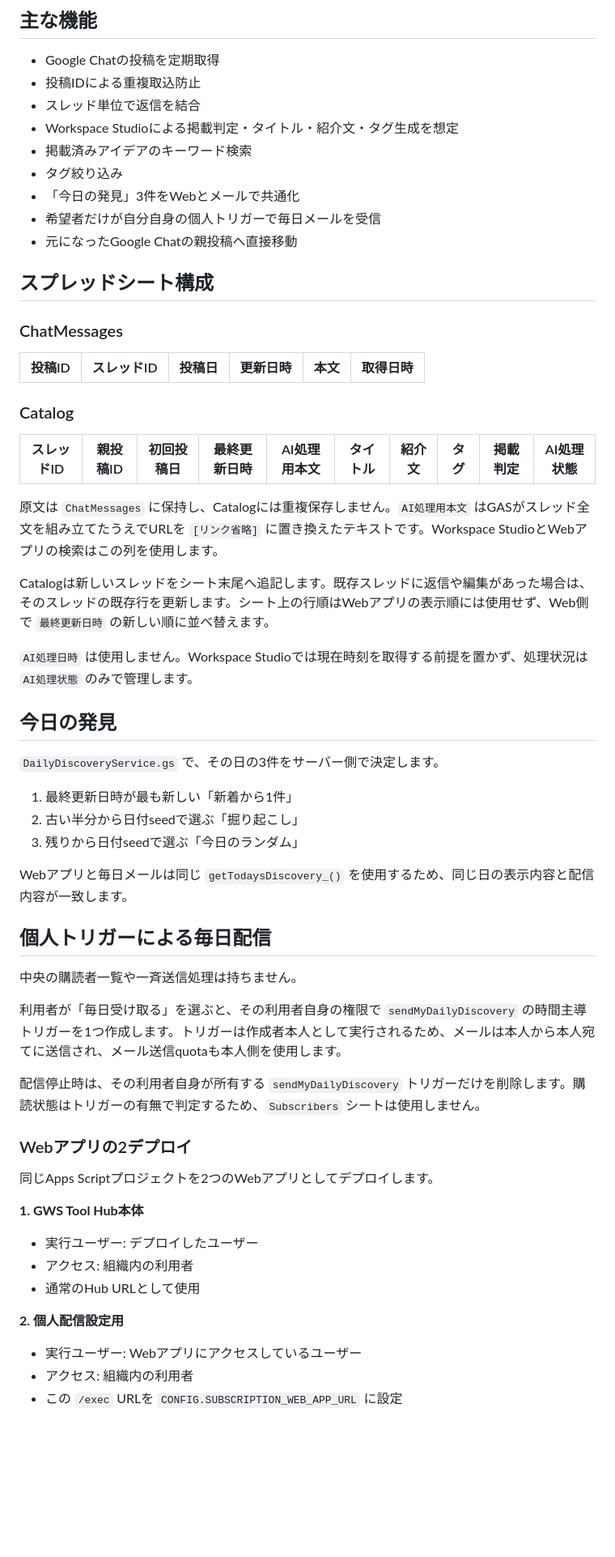
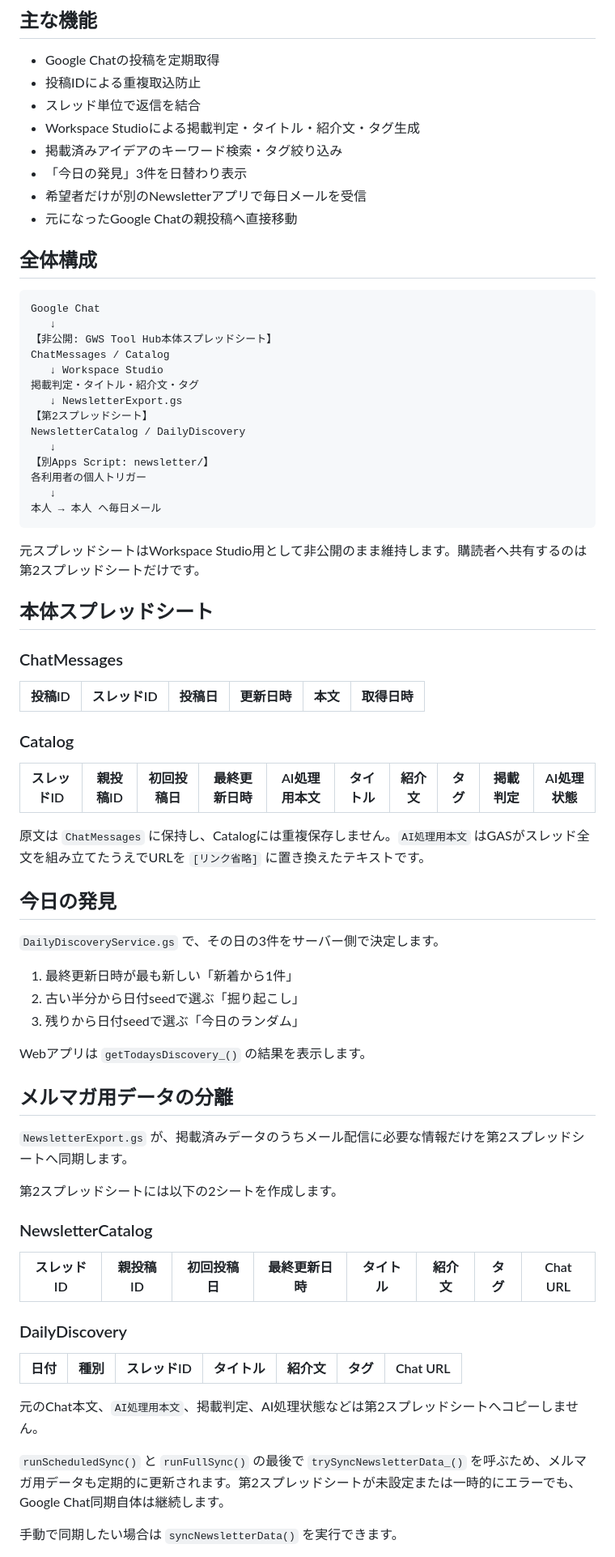
Before and after one commit to cityriver52/gws-tool-hub, a Markdown page: README.md, the part around one of its changes. Shown at 81% size. Rendered like a GitHub page; blank space fills up the shorter version.

````diff
--- a/README.md
+++ b/README.md
@@ -7,14 +7,34 @@ Google Chatのスペースに投稿されたGoogle Workspaceの活用アイデ
 - Google Chatの投稿を定期取得
 - 投稿IDによる重複取込防止
 - スレッド単位で返信を結合
-- Workspace Studioによる掲載判定・タイトル・紹介文・タグ生成を想定
-- 掲載済みアイデアのキーワード検索
-- タグ絞り込み
-- 「今日の発見」3件をWebとメールで共通化
-- 希望者だけが自分自身の個人トリガーで毎日メールを受信
+- Workspace Studioによる掲載判定・タイトル・紹介文・タグ生成
+- 掲載済みアイデアのキーワード検索・タグ絞り込み
+- 「今日の発見」3件を日替わり表示
+- 希望者だけが別のNewsletterアプリで毎日メールを受信
 - 元になったGoogle Chatの親投稿へ直接移動
 
-## スプレッドシート構成
+## 全体構成
+
+```text
+Google Chat
+   ↓
+【非公開: GWS Tool Hub本体スプレッドシート】
+ChatMessages / Catalog
+   ↓ Workspace Studio
+掲載判定・タイトル・紹介文・タグ
+   ↓ NewsletterExport.gs
+【第2スプレッドシート】
+NewsletterCatalog / DailyDiscovery
+   ↓
+【別Apps Script: newsletter/】
+各利用者の個人トリガー
+   ↓
+本人 → 本人 へ毎日メール
+```
+
+元スプレッドシートはWorkspace Studio用として非公開のまま維持します。購読者へ共有するのは第2スプレッドシートだけです。
+
+## 本体スプレッドシート
 
 ### ChatMessages
 
@@ -26,11 +46,7 @@ Google Chatのスペースに投稿されたGoogle Workspaceの活用アイデ
 | スレッドID | 親投稿ID | 初回投稿日 | 最終更新日時 | AI処理用本文 | タイトル | 紹介文 | タグ | 掲載判定 | AI処理状態 |
 |---|---|---|---|---|---|---|---|---|---|
 
-原文は `ChatMessages` に保持し、Catalogには重複保存しません。`AI処理用本文` はGASがスレッド全文を組み立てたうえでURLを `[リンク省略]` に置き換えたテキストです。Workspace StudioとWebアプリの検索はこの列を使用します。
-
-Catalogは新しいスレッドをシート末尾へ追記します。既存スレッドに返信や編集があった場合は、そのスレッドの既存行を更新します。シート上の行順はWebアプリの表示順には使用せず、Web側で `最終更新日時` の新しい順に並べ替えます。
-
-`AI処理日時` は使用しません。Workspace Studioでは現在時刻を取得する前提を置かず、処理状況は `AI処理状態` のみで管理します。
+原文は `ChatMessages` に保持し、Catalogには重複保存しません。`AI処理用本文` はGASがスレッド全文を組み立てたうえでURLを `[リンク省略]` に置き換えたテキストです。
 
 ## 今日の発見
 
@@ -40,29 +56,27 @@ Catalogは新しいスレッドをシート末尾へ追記します。既存ス
 2. 古い半分から日付seedで選ぶ「掘り起こし」
 3. 残りから日付seedで選ぶ「今日のランダム」
 
-Webアプリと毎日メールは同じ `getTodaysDiscovery_()` を使用するため、同じ日の表示内容と配信内容が一致します。
+Webアプリは `getTodaysDiscovery_()` の結果を表示します。
 
-## 個人トリガーによる毎日配信
+## メルマガ用データの分離
 
-中央の購読者一覧や一斉送信処理は持ちません。
+`NewsletterExport.gs` が、掲載済みデータのうちメール配信に必要な情報だけを第2スプレッドシートへ同期します。
 
-利用者が「毎日受け取る」を選ぶと、その利用者自身の権限で `sendMyDailyDiscovery` の時間主導トリガーを1つ作成します。トリガーは作成者本人として実行されるため、メールは本人から本人宛てに送信され、メール送信quotaも本人側を使用します。
+第2スプレッドシートには以下の2シートを作成します。
 
-配信停止時は、その利用者自身が所有する `sendMyDailyDiscovery` トリガーだけを削除します。購読状態はトリガーの有無で判定するため、`Subscribers` シートは使用しません。
+### NewsletterCatalog
 
-### Webアプリの2デプロイ
+| スレッドID | 親投稿ID | 初回投稿日 | 最終更新日時 | タイトル | 紹介文 | タグ | Chat URL |
+|---|---|---|---|---|---|---|---|
 
-同じApps Scriptプロジェクトを2つのWebアプリとしてデプロイします。
+### DailyDiscovery
 
-**1. GWS Tool Hub本体**
+| 日付 | 種別 | スレッドID | タイトル | 紹介文 | タグ | Chat URL |
+|---|---|---|---|---|---|---|
 
-- 実行ユーザー: デプロイしたユーザー
-- アクセス: 組織内の利用者
-- 通常のHub URLとして使用
+元のChat本文、`AI処理用本文`、掲載判定、AI処理状態などは第2スプレッドシートへコピーしません。
 
-**2. 個人配信設定用**
+`runScheduledSync()` と `runFullSync()` の最後で `trySyncNewsletterData_()` を呼ぶため、メルマガ用データも定期的に更新されます。第2スプレッドシートが未設定または一時的にエラーでも、Google Chat同期自体は継続します。
 
-- 実行ユーザー: Webアプリにアクセスしているユーザー
-- アクセス: 組織内の利用者
-- この `/exec` URLを `CONFIG.SUBSCRIPTION_WEB_APP_URL` に設定
+手動で同期したい場合は `syncNewsletterData()` を実行できます。
 
````
Also changed, not shown: other parts of README.md (+44 -29 lines).
